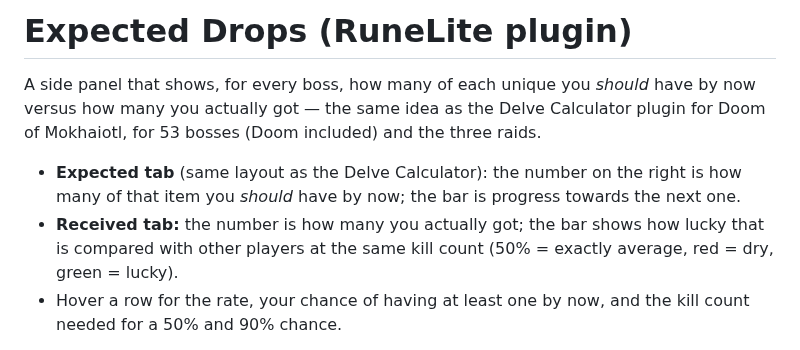
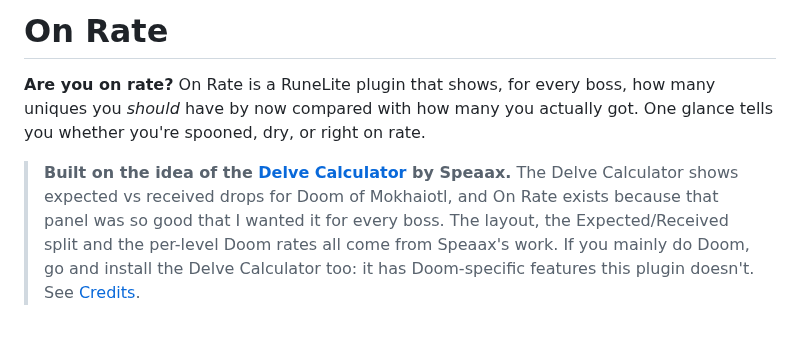
Before and after one commit to Pyrocrad/On-Rate, a Markdown page: README.md, the part around one of its changes. Drawn GitHub-style.

```diff
--- a/README.md
+++ b/README.md
@@ -1,8 +1,7 @@
-# Expected Drops (RuneLite plugin)
+# On Rate
 
-A side panel that shows, for every boss, how many of each unique you *should* have by now versus how many you actually got — the same idea as the Delve Calculator plugin for Doom of Mokhaiotl, for 53 bosses (Doom included) and the three raids.
+**Are you on rate?** On Rate is a RuneLite plugin that shows, for every boss, how many uniques you *should* have by now compared with how many you actually got. One glance tells you whether you're spooned, dry, or right on rate.
 
-- **Expected tab** (same layout as the Delve Calculator): the number on the right is how many of that item you *should* have by now; the bar is progress towards the next one.
-- **Received tab:** the number is how many you actually got; the bar shows how lucky that is compared with other players at the same kill count (50% = exactly average, red = dry, green = lucky).
-- Hover a row for the rate, your chance of having at least one by now, and the kill count needed for a 50% and 90% chance.
+> **Built on the idea of the [Delve Calculator](https://github.com/Speaax/Delve-calculator) by Speaax.**
+> The Delve Calculator shows expected vs received drops for Doom of Mokhaiotl, and On Rate exists because that panel was so good that I wanted it for every boss. The layout, the Expected/Received split and the per-level Doom rates all come from Speaax's work. If you mainly do Doom, go and install the Delve Calculator too: it has Doom-specific features this plugin doesn't. See [Credits](#credits).
 
```
Also changed, not shown: other parts of README.md (+82 -65 lines), icon.png (added), 3 other files.
